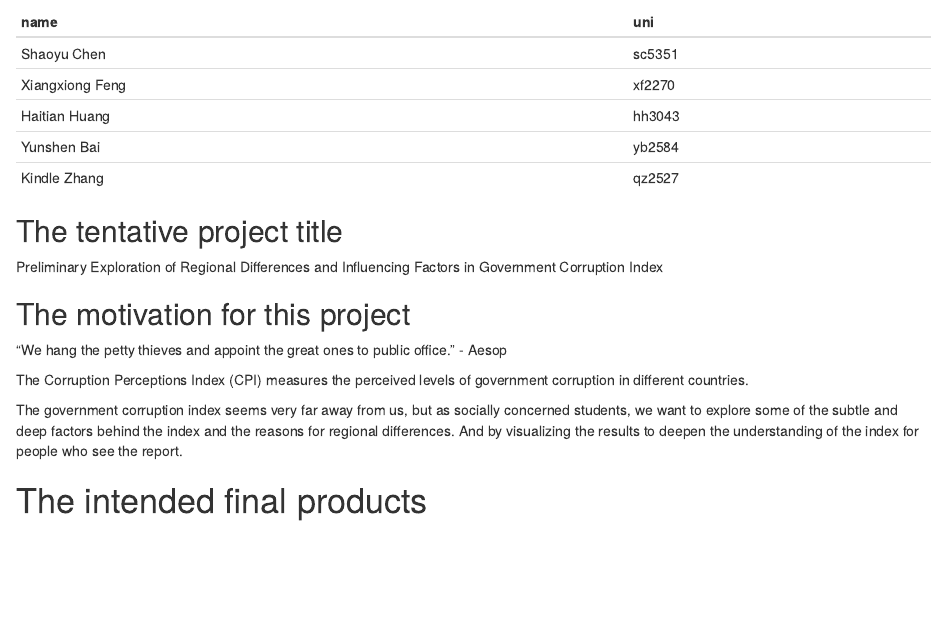
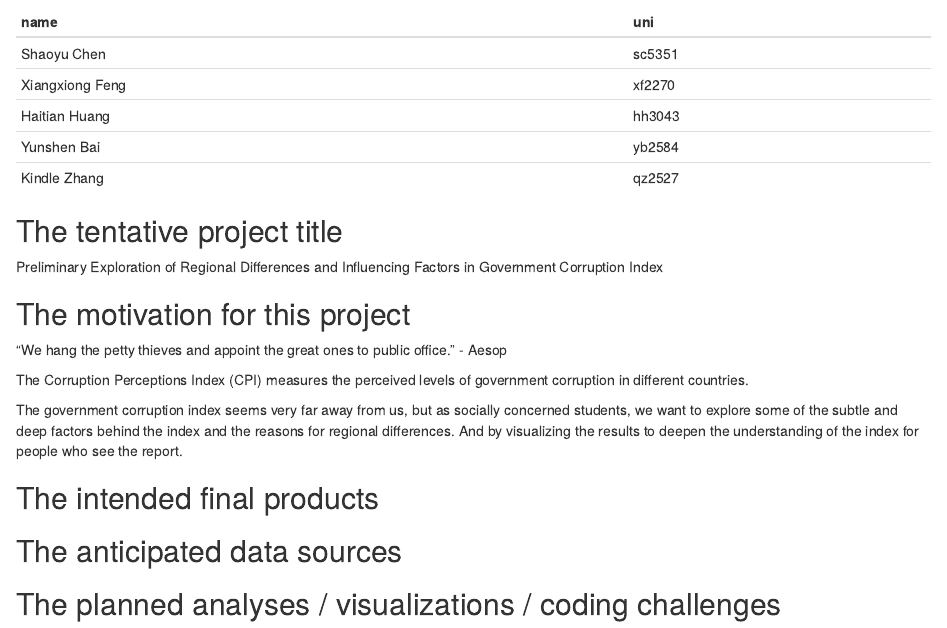
Before and after one commit to kindlezhang/p8105_final_project, an R Markdown document (final_project_proposal.Rmd): the page in a window 1100 px wide, from 180 px down. The pictures show the output file final_project_proposal.html that the author committed with the source, opened offline.

Commit message:
some subtitle of proposal

```diff
--- a/final_project_proposal.Rmd
+++ b/final_project_proposal.Rmd
@@ -35,4 +35,10 @@ The Corruption Perceptions Index (CPI) measures the perceived levels of governme
 
 The government corruption index seems very far away from us, but as socially concerned students, we want to explore some of the subtle and deep factors behind the index and the reasons for regional differences. And by visualizing the results to deepen the understanding of the index for people who see the report.
 
-# The intended final products
+## The intended final products
+
+## The anticipated data sources
+
+## The planned analyses / visualizations / coding challenges
+
+##
```
Also changed, not shown: final_project_proposal.html.
